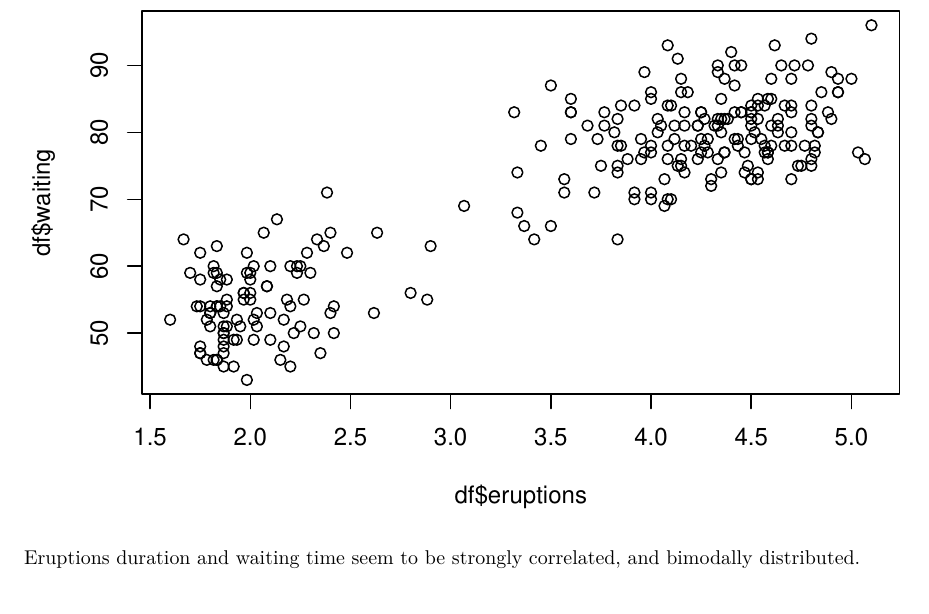
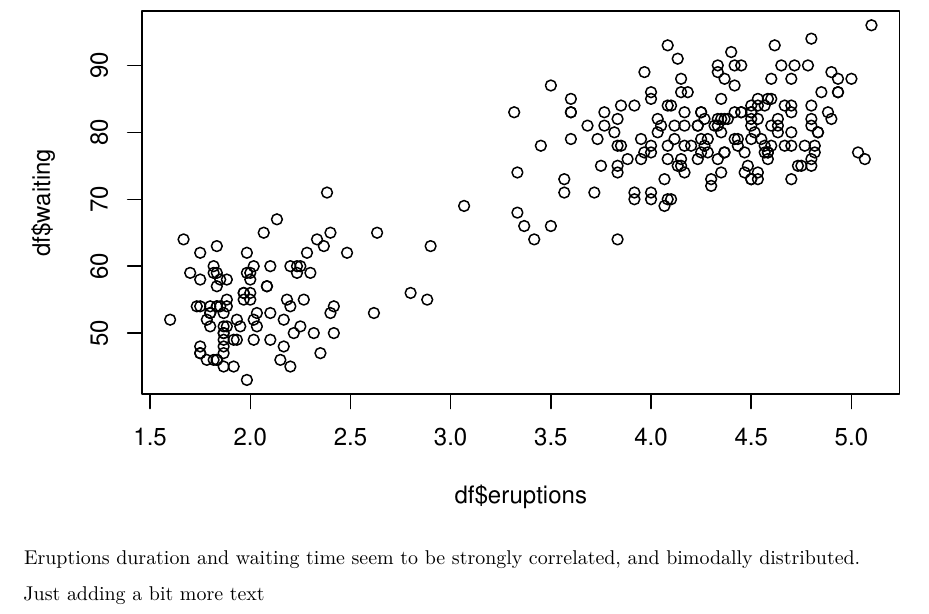
Before and after one commit to Liza-Karmannaya/roar_workshop, an R Markdown document (old_faithful_eda.Rmd): part of page 4 of 4, cut so that both start at the same text. Rendered offline with R 4.5, knitr and Pandoc, then LaTeX, with nearby package versions.

Commit message:
Update 1

````diff
--- a/old_faithful_eda.Rmd
+++ b/old_faithful_eda.Rmd
@@ -55,3 +55,5 @@ Both the duration of eruptions and waiting time show a bimodal distribution. In
 plot(df$eruptions, df$waiting)
 ```
 Eruptions duration and waiting time seem to be strongly correlated, and bimodally distributed.
+
+Just adding a bit more text
````
